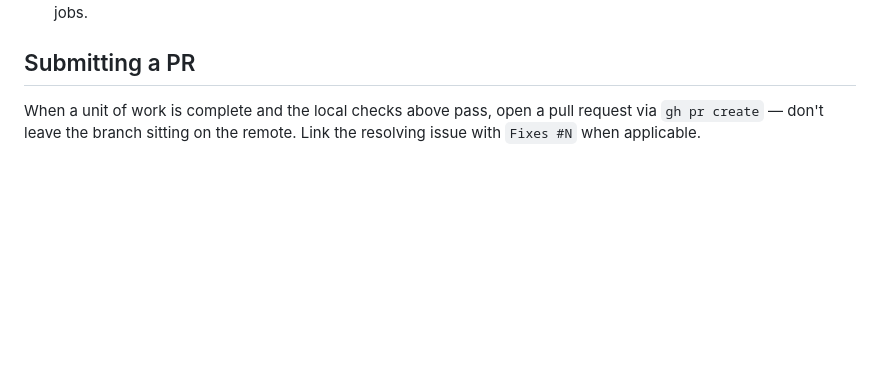
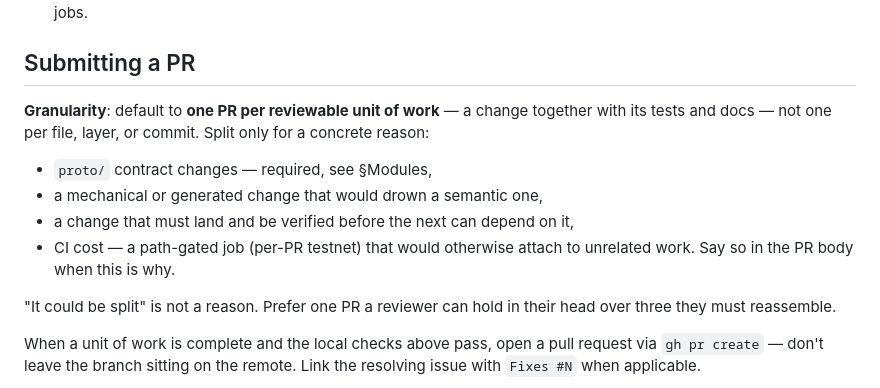
Before and after one commit to waired-ai/waired-agent, a Markdown page: CLAUDE.md, the part around the change. Rendered like a GitHub page; blank space fills up the shorter version.

Commit message:
docs: state PR granularity — one PR per reviewable unit of work
The only PR-granularity rule in the instruction corpus was the proto-scoped
"own small PR"; nothing stated the default. Measured over 499 merged PRs,
the median diff fell from ~984 lines (week of 2026-05-11) to 132-214
(07-13 / 07-20) while weekly PR count rose 43 -> 54-62 — review pays the
per-PR fixed cost ~1.3x more often for ~1/5 the content each.

State the default explicitly and enumerate the reasons that do justify a
split (proto contract, mechanical-vs-semantic, land-before-depend, path-gated
CI cost), so splitting becomes a decision rather than a drift.

Signed-off-by: gen16k <gen16k@gmail.com>

```diff
--- a/CLAUDE.md
+++ b/CLAUDE.md
@@ -131,6 +131,20 @@ tests (waired#932 G7):
   testing" — they mirror ci.yml's lint / unit / build jobs.
 
 ## Submitting a PR
+
+**Granularity**: default to **one PR per reviewable unit of work** — a
+change together with its tests and docs — not one per file, layer, or
+commit. Split only for a concrete reason:
+
+* `proto/` contract changes — required, see §Modules,
+* a mechanical or generated change that would drown a semantic one,
+* a change that must land and be verified before the next can depend on
+  it,
+* CI cost — a path-gated job (per-PR testnet) that would otherwise
+  attach to unrelated work. Say so in the PR body when this is why.
+
+"It could be split" is not a reason. Prefer one PR a reviewer can hold in
+their head over three they must reassemble.
 
 When a unit of work is complete and the local checks above pass, open a
 pull request via `gh pr create` — don't leave the branch sitting on the
```
